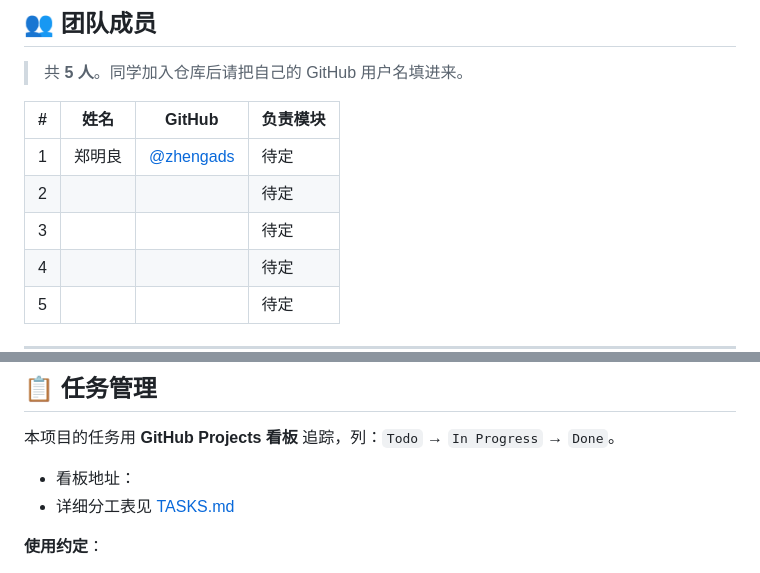
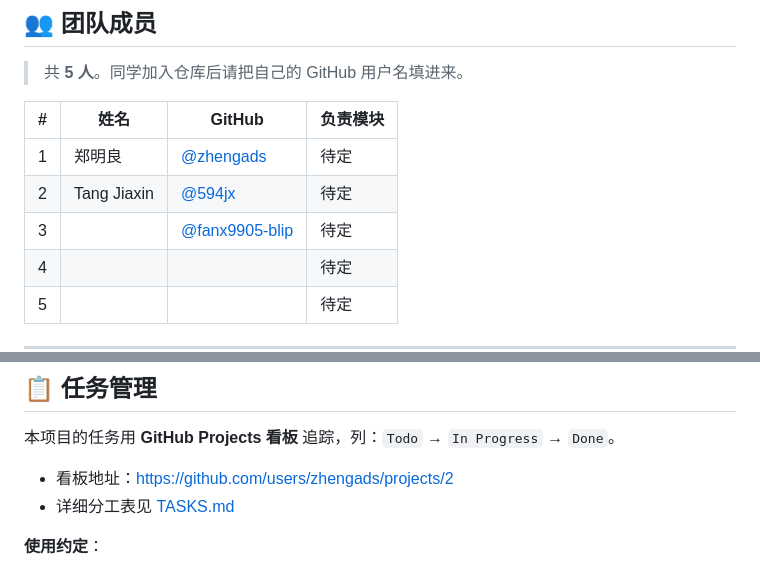
Before and after one commit to zhengads/MoodCut-dsa4213, a Markdown page: README.md, 2 parts joined by grey strips. GitHub-like rendering.

Commit message:
docs: 补充看板地址与已确认成员
- README 填入 Projects 看板链接
- 成员表填入已加入的 GitHub 用户名（594jx、fanx9905-blip）

```diff
--- a/README.md
+++ b/README.md
@@ -51,8 +51,8 @@ Multi-Agent Collaborative Framework*，arXiv:2501.12909）。
 | # | 姓名 | GitHub | 负责模块 |
 | --- | --- | --- | --- |
 | 1 | 郑明良 | [@zhengads](https://github.com/zhengads) | 待定 |
-| 2 | <!-- 同学姓名 --> | <!-- @username --> | 待定 |
-| 3 | <!-- 同学姓名 --> | <!-- @username --> | 待定 |
+| 2 | Tang Jiaxin | [@594jx](https://github.com/594jx) | 待定 |
+| 3 | <!-- 同学姓名 --> | [@fanx9905-blip](https://github.com/fanx9905-blip) | 待定 |
 | 4 | <!-- 同学姓名 --> | <!-- @username --> | 待定 |
 | 5 | <!-- 同学姓名 --> | <!-- @username --> | 待定 |
 
@@ -153,7 +153,7 @@ git push -u origin <你的分支>
 
 本项目的任务用 **GitHub Projects 看板** 追踪，列：`Todo` → `In Progress` → `Done`。
 
-- 看板地址：<!-- 看板创建后粘贴在这里 -->
+- 看板地址：https://github.com/users/zhengads/projects/2
 - 详细分工表见 [TASKS.md](TASKS.md)
 
 **使用约定**：
```
